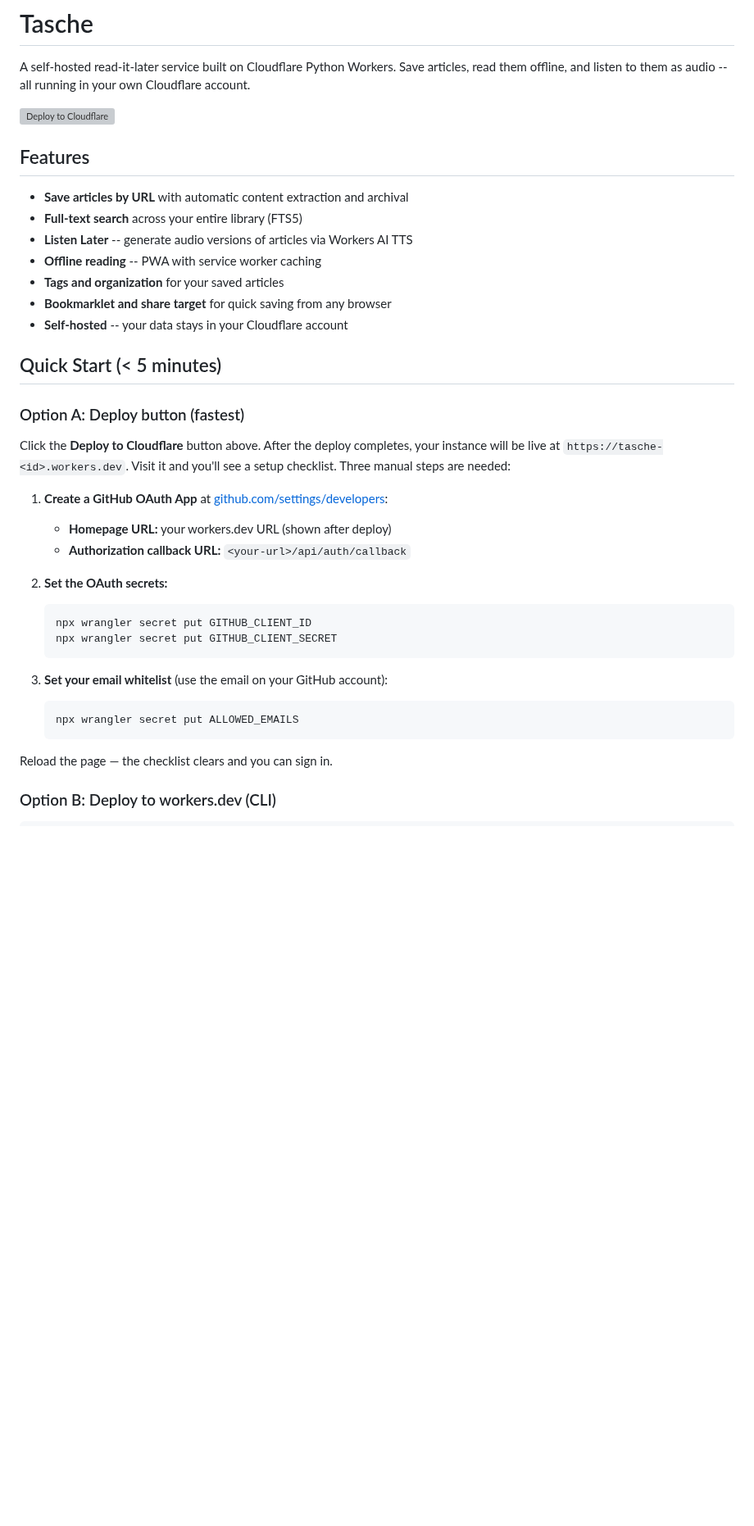
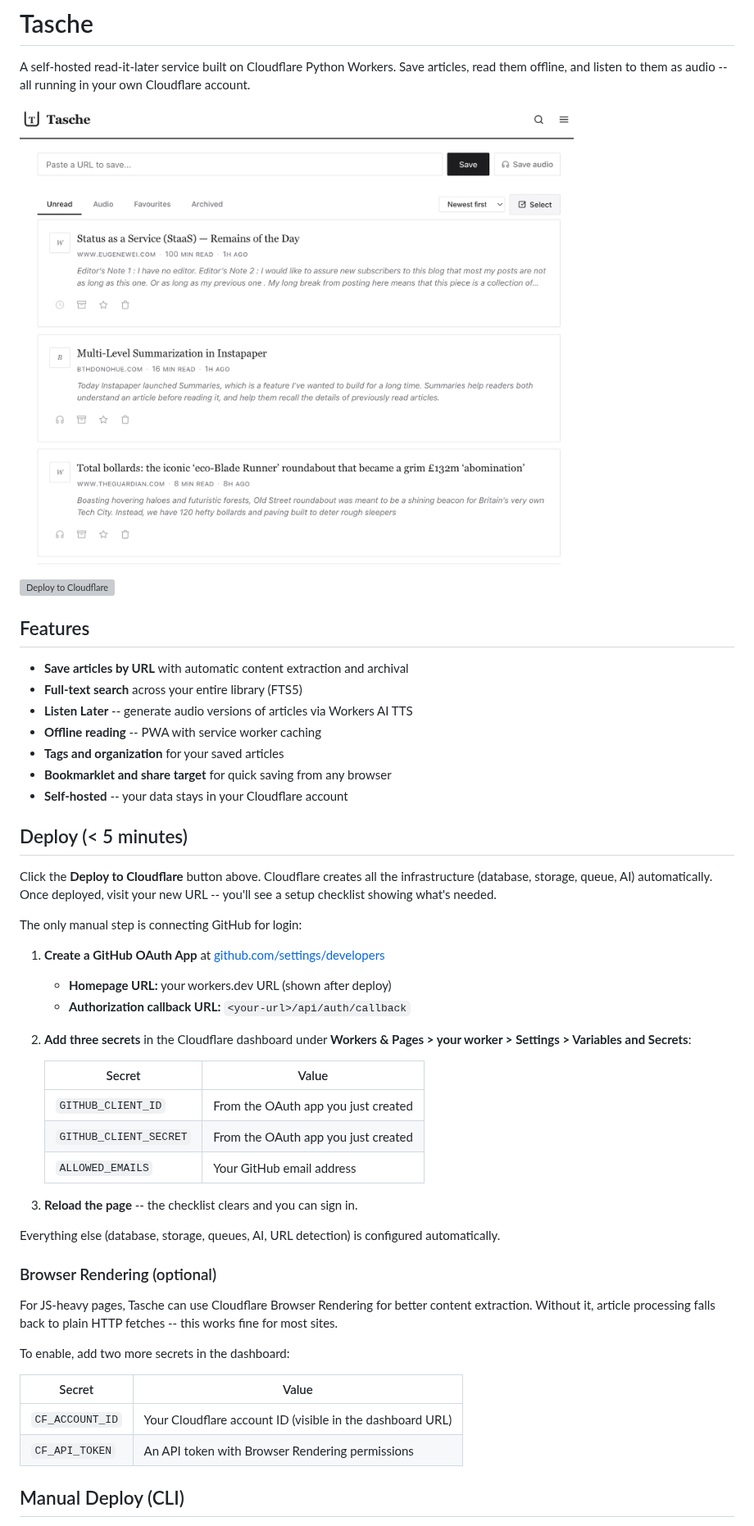
Before and after one commit to adewale/tasche, a Markdown page: README.md, the part around one of its changes. Shown at 82% size. Rendered like a GitHub page; pictures changed too: screenshot.png (added); blank space fills up the shorter version; grey boxes are pictures that could not be loaded.

````diff
--- a/README.md
+++ b/README.md
@@ -1,6 +1,8 @@
 # Tasche
 
 A self-hosted read-it-later service built on Cloudflare Python Workers. Save articles, read them offline, and listen to them as audio -- all running in your own Cloudflare account.
+
+![Tasche library view](screenshot.png)
 
 [![Deploy to Cloudflare](https://deploy.workers.cloudflare.com/button)](https://deploy.workers.cloudflare.com/?url=https://github.com/adewale/tasche&paid=true)
 
@@ -14,27 +16,38 @@ A self-hosted read-it-later service built on Cloudflare Python Workers. Save art
 - **Bookmarklet and share target** for quick saving from any browser
 - **Self-hosted** -- your data stays in your Cloudflare account
 
-## Quick Start (< 5 minutes)
+## Deploy (< 5 minutes)
 
-### Option A: Deploy button (fastest)
+Click the **Deploy to Cloudflare** button above. Cloudflare creates all the infrastructure (database, storage, queue, AI) automatically. Once deployed, visit your new URL -- you'll see a setup checklist showing what's needed.
 
-Click the **Deploy to Cloudflare** button above. After the deploy completes, your instance will be live at `https://tasche-<id>.workers.dev`. Visit it and you'll see a setup checklist. Three manual steps are needed:
+The only manual step is connecting GitHub for login:
 
-1. **Create a GitHub OAuth App** at [github.com/settings/developers](https://github.com/settings/developers):
+1. **Create a GitHub OAuth App** at [github.com/settings/developers](https://github.com/settings/developers)
    - **Homepage URL:** your workers.dev URL (shown after deploy)
    - **Authorization callback URL:** `<your-url>/api/auth/callback`
 
-2. **Set the OAuth secrets:**
-   ```bash
-   npx wrangler secret put GITHUB_CLIENT_ID
-   npx wrangler secret put GITHUB_CLIENT_SECRET
-   ```
+2. **Add three secrets** in the Cloudflare dashboard under **Workers & Pages > your worker > Settings > Variables and Secrets**:
 
-3. **Set your email whitelist** (use the email on your GitHub account):
-   ```bash
-   npx wrangler secret put ALLOWED_EMAILS
-   ```
+   | Secret | Value |
+   |--------|-------|
+   | `GITHUB_CLIENT_ID` | From the OAuth app you just created |
+   | `GITHUB_CLIENT_SECRET` | From the OAuth app you just created |
+   | `ALLOWED_EMAILS` | Your GitHub email address |
 
-Reload the page — the checklist clears and you can sign in.
+3. **Reload the page** -- the checklist clears and you can sign in.
 
-### Option B: Deploy to workers.dev (CLI)
+Everything else (database, storage, queues, AI, URL detection) is configured automatically.
+
+### Browser Rendering (optional)
+
+For JS-heavy pages, Tasche can use Cloudflare Browser Rendering for better content extraction. Without it, article processing falls back to plain HTTP fetches -- this works fine for most sites.
+
+To enable, add two more secrets in the dashboard:
+
+| Secret | Value |
+|--------|-------|
+| `CF_ACCOUNT_ID` | Your Cloudflare account ID (visible in the dashboard URL) |
+| `CF_API_TOKEN` | An API token with Browser Rendering permissions |
+
+## Manual Deploy (CLI)
+
````
Also changed, not shown: other parts of README.md (+4 -41 lines).
